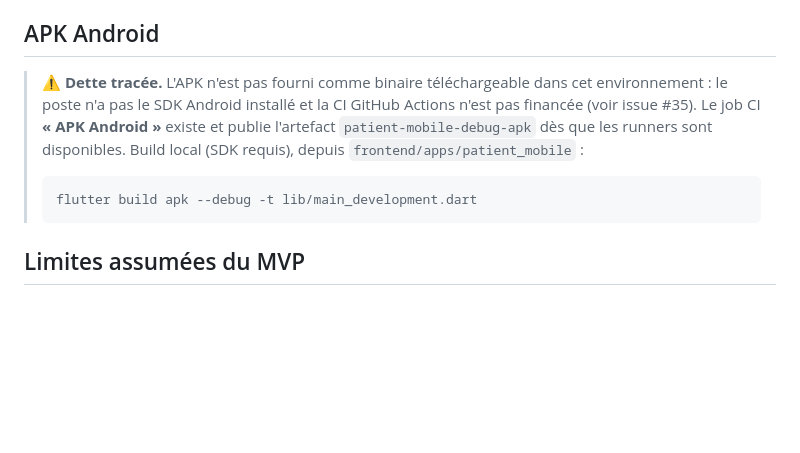
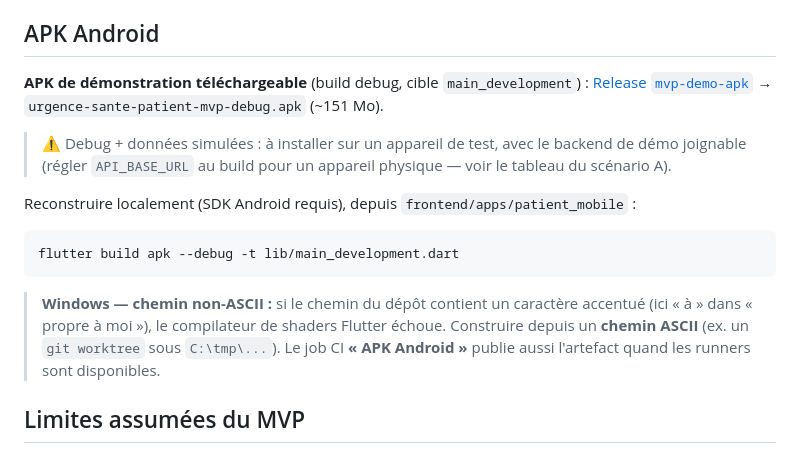
Before and after one commit to ouedraogoissouf2012/urgence-sante, a Markdown page: docs/demo/DEMO_GUIDE.md, the part around the change. Drawn GitHub-style; blank space fills up the shorter version.

Commit message:
docs(demo): APK de démonstration téléchargeable (Release), critère #48 satisfait
APK patient (debug) publié sur la Release GitHub mvp-demo-apk (151 Mo, SHA256
5f40b5ce…9729). Guide mis à jour : lien de téléchargement + note chemin ASCII
Windows pour la reconstruction.

Co-Authored-By: Claude Fable 5 <noreply@anthropic.com>

````diff
--- a/docs/demo/DEMO_GUIDE.md
+++ b/docs/demo/DEMO_GUIDE.md
@@ -124,14 +124,24 @@ itinéraire/appel → **panne réseau/hors ligne**) est prouvé par
 
 ## APK Android
 
-> ⚠️ **Dette tracée.** L'APK n'est pas fourni comme binaire téléchargeable dans
-> cet environnement : le poste n'a pas le SDK Android installé et la CI GitHub
-> Actions n'est pas financée (voir issue #35). Le job CI **« APK Android »**
-> existe et publie l'artefact `patient-mobile-debug-apk` dès que les runners
-> sont disponibles. Build local (SDK requis), depuis `frontend/apps/patient_mobile` :
-> ```bash
-> flutter build apk --debug -t lib/main_development.dart
-> ```
+**APK de démonstration téléchargeable** (build debug, cible `main_development`) :
+[Release `mvp-demo-apk`](https://github.com/ouedraogoissouf2012/urgence-sante/releases/tag/mvp-demo-apk)
+→ `urgence-sante-patient-mvp-debug.apk` (~151 Mo).
+
+> ⚠️ Debug + données simulées : à installer sur un appareil de test, avec le
+> backend de démo joignable (régler `API_BASE_URL` au build pour un appareil
+> physique — voir le tableau du scénario A).
+
+Reconstruire localement (SDK Android requis), depuis `frontend/apps/patient_mobile` :
+```bash
+flutter build apk --debug -t lib/main_development.dart
+```
+
+> **Windows — chemin non-ASCII :** si le chemin du dépôt contient un caractère
+> accentué (ici « à » dans « propre à moi »), le compilateur de shaders Flutter
+> échoue. Construire depuis un **chemin ASCII** (ex. un `git worktree` sous
+> `C:\tmp\...`). Le job CI **« APK Android »** publie aussi l'artefact quand les
+> runners sont disponibles.
 
 ## Limites assumées du MVP
 
````
